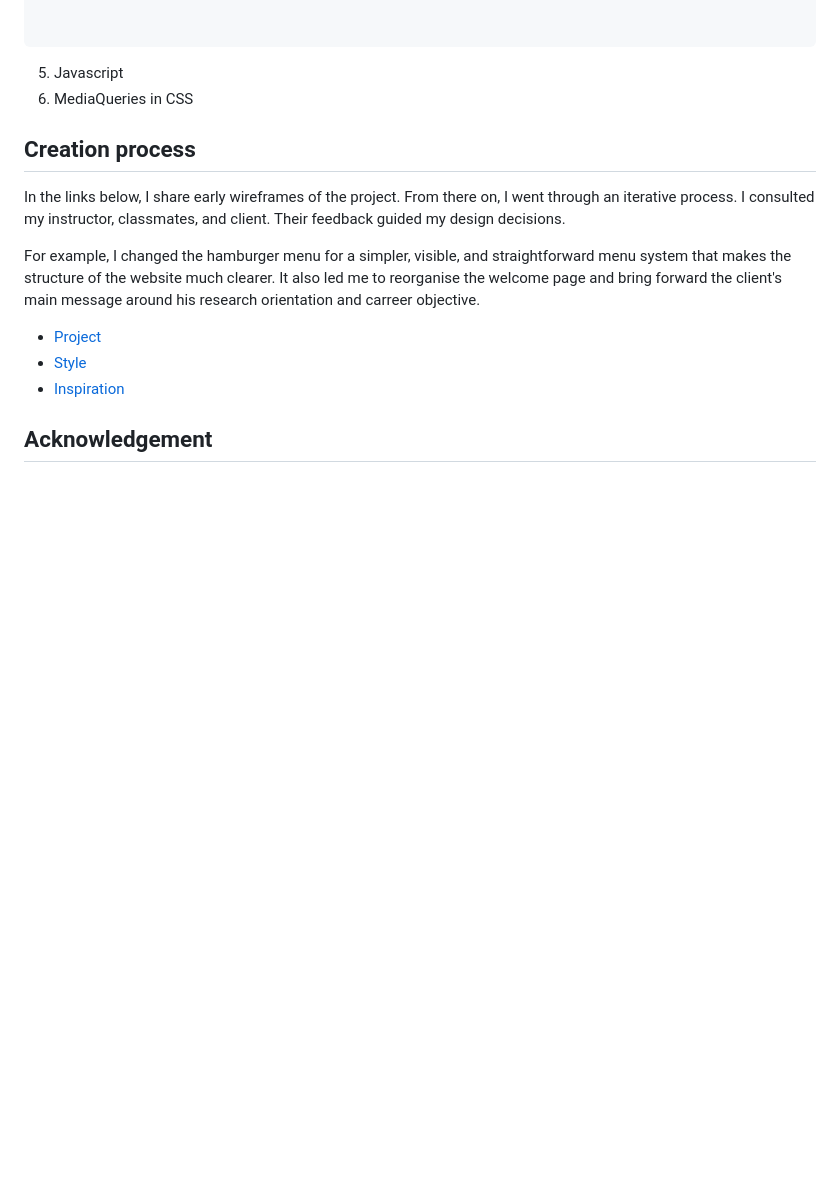
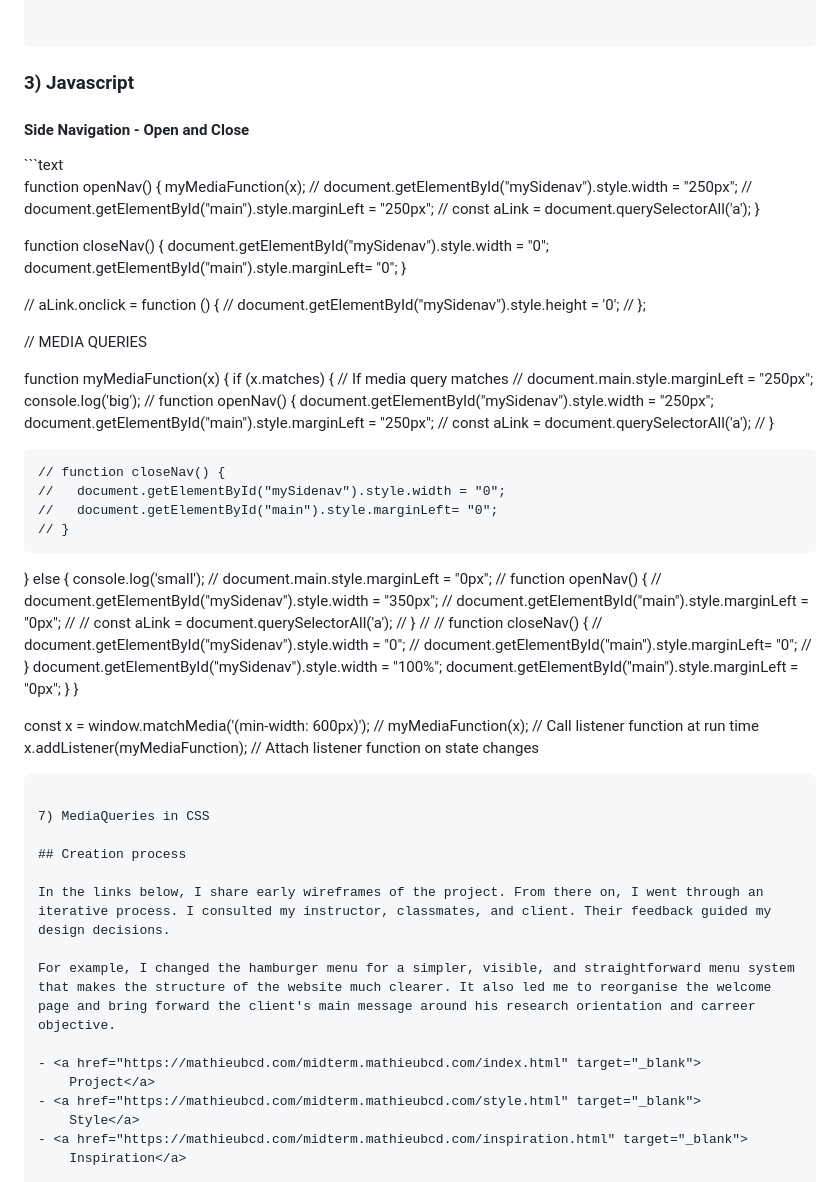
Before and after one commit to JanetteMujica/AilleursConseilWebsite_HTMLCSSVanillaJavascript, a Markdown page: README.md, the part around the change. Drawn GitHub-style; blank space fills up the shorter version.

````diff
--- a/README.md
+++ b/README.md
@@ -310,8 +310,68 @@ a:hover {
 
 ```
 
-5) Javascript
-6) MediaQueries in CSS
+<h3> 3) Javascript </h3>
+
+<h4>Side Navigation - Open and Close</h4>
+```text
+
+function openNav() {
+  myMediaFunction(x);
+  // document.getElementById("mySidenav").style.width = "250px";
+  // document.getElementById("main").style.marginLeft = "250px";
+  // const aLink = document.querySelectorAll('a');
+}
+
+function closeNav() {
+  document.getElementById("mySidenav").style.width = "0";
+  document.getElementById("main").style.marginLeft= "0";
+}
+
+// aLink.onclick = function () {
+//   document.getElementById("mySidenav").style.height = '0';
+// };
+
+// MEDIA QUERIES
+
+function myMediaFunction(x) {
+  if (x.matches) { // If media query matches
+    // document.main.style.marginLeft = "250px";
+    console.log('big');
+    // function openNav() {
+      document.getElementById("mySidenav").style.width = "250px";
+      document.getElementById("main").style.marginLeft = "250px";
+      // const aLink = document.querySelectorAll('a');
+    // }
+
+    // function closeNav() {
+    //   document.getElementById("mySidenav").style.width = "0";
+    //   document.getElementById("main").style.marginLeft= "0";
+    // }
+  } else {
+    console.log('small');
+    // document.main.style.marginLeft = "0px";
+    // function openNav() {
+    //   document.getElementById("mySidenav").style.width = "350px";
+    //   document.getElementById("main").style.marginLeft = "0px";
+    //   // const aLink = document.querySelectorAll('a');
+    // }
+    //
+    // function closeNav() {
+    //   document.getElementById("mySidenav").style.width = "0";
+    //   document.getElementById("main").style.marginLeft= "0";
+    // }
+    document.getElementById("mySidenav").style.width = "100%";
+    document.getElementById("main").style.marginLeft = "0px";
+}
+}
+
+const x = window.matchMedia('(min-width: 600px)');
+// myMediaFunction(x); // Call listener function at run time
+x.addListener(myMediaFunction); // Attach listener function on state changes
+
+```
+
+7) MediaQueries in CSS
 
 ## Creation process
 
````
